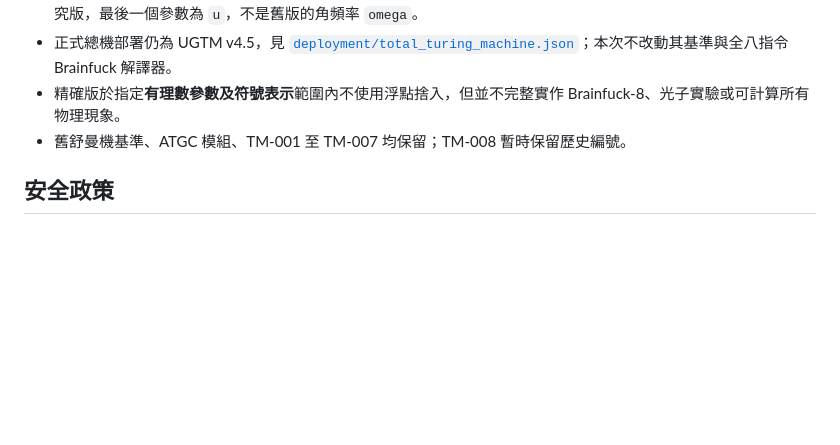
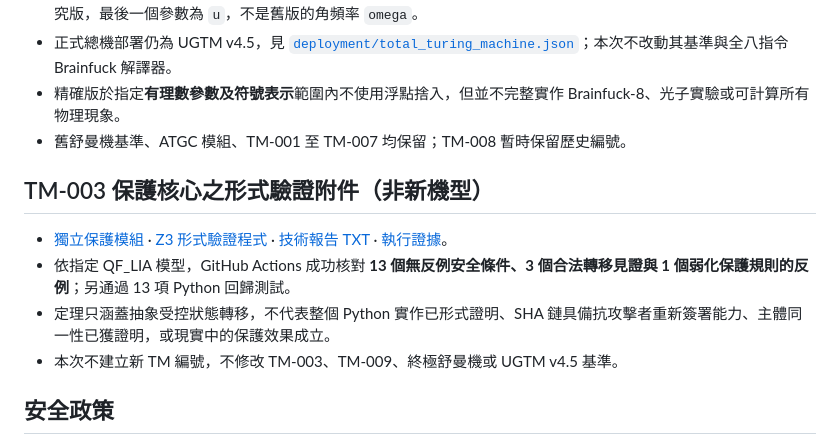
Before and after one commit to letsgo0226/Cosmic_Rosetta_Stone, a Markdown page: TURING_MACHINE_MEMORY.md, the part around the change. Rendered like a GitHub page; blank space fills up the shorter version.

Commit message:
Index formal proof as noncanonical DTM-22 protective research extension without changing machine identities

```diff
--- a/TURING_MACHINE_MEMORY.md
+++ b/TURING_MACHINE_MEMORY.md
@@ -55,6 +55,13 @@ UGTM v4.5 已驗證閉合程式輸出 S，並驗證逗號輸入程式在輸入 A
 - 精確版於指定**有理數參數及符號表示**範圍內不使用浮點捨入，但並不完整實作 Brainfuck-8、光子實驗或可計算所有物理現象。
 - 舊舒曼機基準、ATGC 模組、TM-001 至 TM-007 均保留；TM-008 暫時保留歷史編號。
 
+## TM-003 保護核心之形式驗證附件（非新機型）
+
+- [獨立保護模組](tools/dtm_protective_core.py) · [Z3 形式驗證程式](tools/prove_dtm_invariants.py) · [技術報告 TXT](research/DTM22_Formal_Verification.txt) · [執行證據](docs/dtm22_formal_evidence.json)。
+- 依指定 QF_LIA 模型，GitHub Actions 成功核對 **13 個無反例安全條件、3 個合法轉移見證與 1 個弱化保護規則的反例**；另通過 13 項 Python 回歸測試。
+- 定理只涵蓋抽象受控狀態轉移，不代表整個 Python 實作已形式證明、SHA 鏈具備抗攻擊者重新簽署能力、主體同一性已獲證明，或現實中的保護效果成立。
+- 本次不建立新 TM 編號，不修改 TM-003、TM-009、終極舒曼機或 UGTM v4.5 基準。
+
 ## 安全政策
 
 - 自動化只執行驗證、封裝與成品發布。
```
